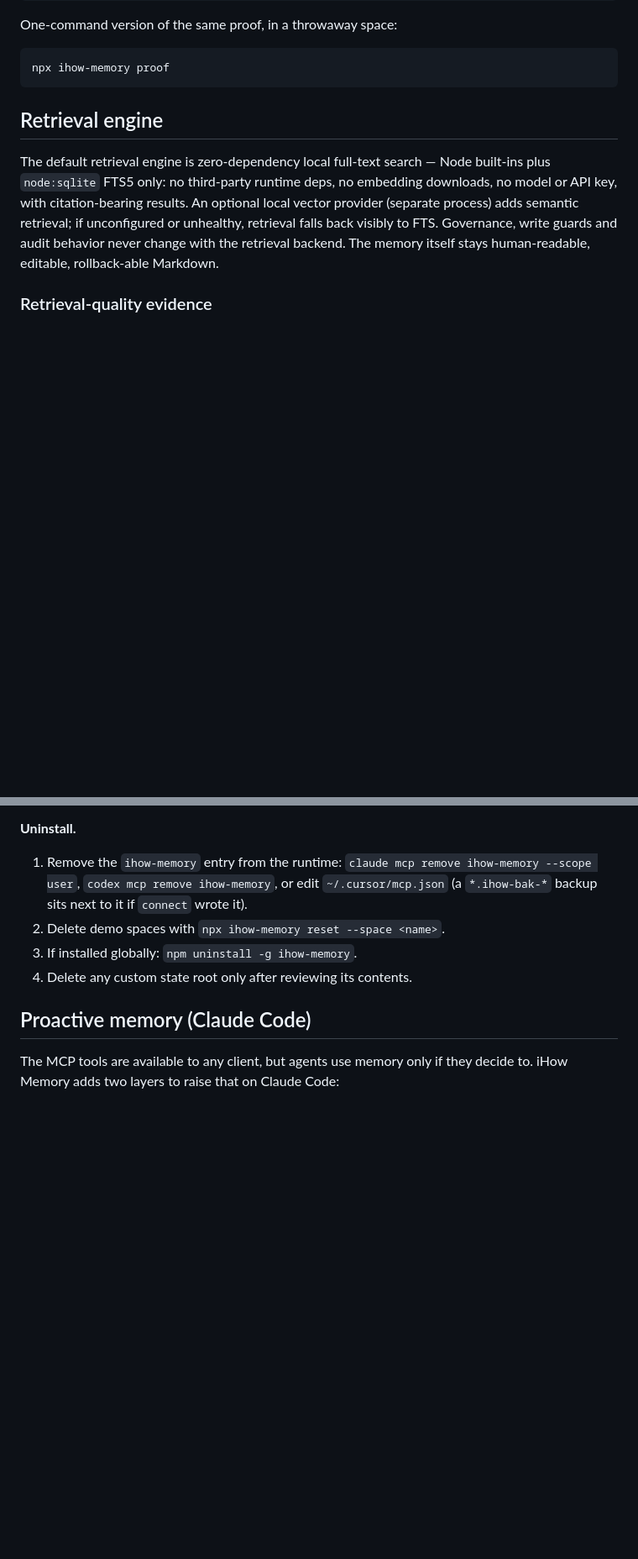
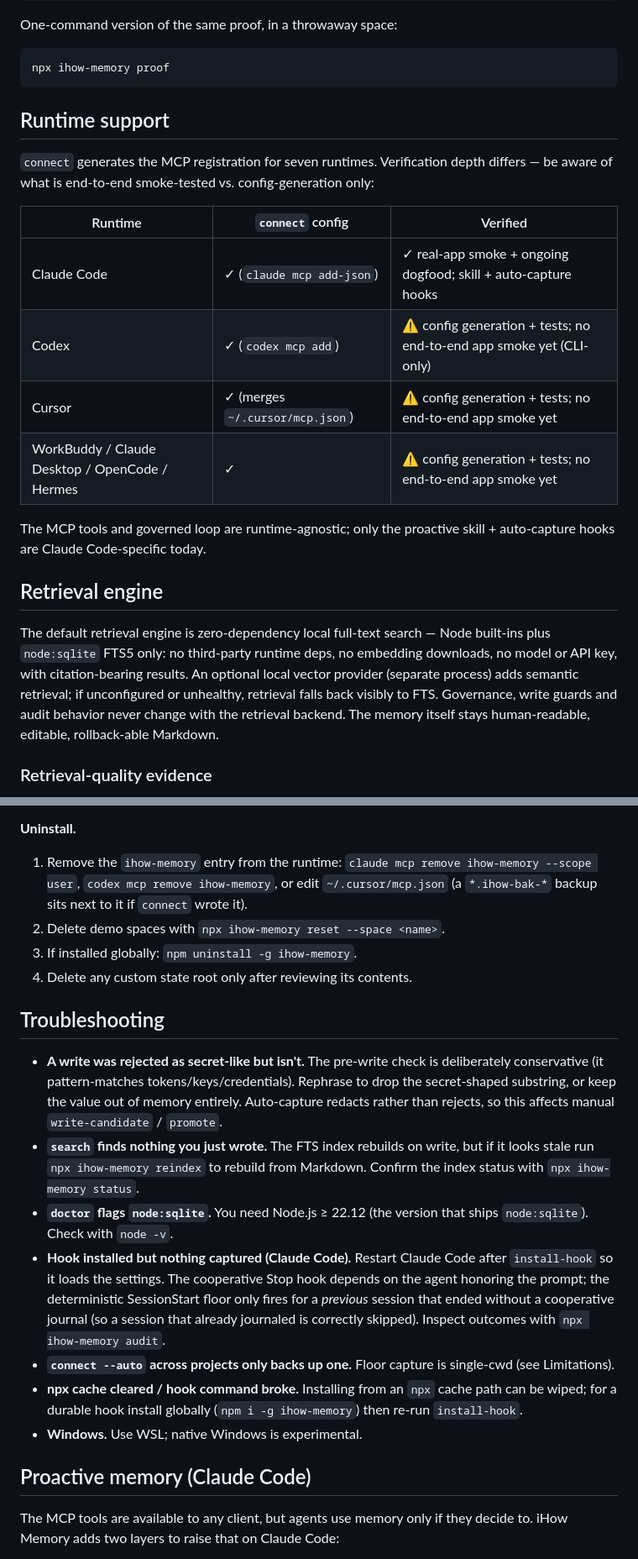
Before and after one commit to iHow1/ihow-memory-core, a Markdown page: README.md, 2 parts joined by grey strips. Shown at 84% size. Rendered like a GitHub page; blank space fills up the shorter version.

````diff
--- a/README.md
+++ b/README.md
@@ -75,6 +75,19 @@ One-command version of the same proof, in a throwaway space:
 ```bash
 npx ihow-memory proof
 ```
+
+## Runtime support
+
+`connect` generates the MCP registration for seven runtimes. Verification depth differs — be aware of what is end-to-end smoke-tested vs. config-generation only:
+
+| Runtime | `connect` config | Verified |
+| --- | --- | --- |
+| Claude Code | ✓ (`claude mcp add-json`) | ✓ real-app smoke + ongoing dogfood; skill + auto-capture hooks |
+| Codex | ✓ (`codex mcp add`) | ⚠ config generation + tests; no end-to-end app smoke yet (CLI-only) |
+| Cursor | ✓ (merges `~/.cursor/mcp.json`) | ⚠ config generation + tests; no end-to-end app smoke yet |
+| WorkBuddy / Claude Desktop / OpenCode / Hermes | ✓ | ⚠ config generation + tests; no end-to-end app smoke yet |
+
+The MCP tools and governed loop are runtime-agnostic; only the proactive skill + auto-capture hooks are Claude Code-specific today.
 
 ## Retrieval engine
 
@@ -165,6 +178,16 @@ In that mode the write boundary is strict: existing durable Markdown is read-onl
 3. If installed globally: `npm uninstall -g ihow-memory`.
 4. Delete any custom state root only after reviewing its contents.
 
+## Troubleshooting
+
+- **A write was rejected as secret-like but isn't.** The pre-write check is deliberately conservative (it pattern-matches tokens/keys/credentials). Rephrase to drop the secret-shaped substring, or keep the value out of memory entirely. Auto-capture redacts rather than rejects, so this affects manual `write-candidate` / `promote`.
+- **`search` finds nothing you just wrote.** The FTS index rebuilds on write, but if it looks stale run `npx ihow-memory reindex` to rebuild from Markdown. Confirm the index status with `npx ihow-memory status`.
+- **`doctor` flags `node:sqlite`.** You need Node.js ≥ 22.12 (the version that ships `node:sqlite`). Check with `node -v`.
+- **Hook installed but nothing captured (Claude Code).** Restart Claude Code after `install-hook` so it loads the settings. The cooperative Stop hook depends on the agent honoring the prompt; the deterministic SessionStart floor only fires for a *previous* session that ended without a cooperative journal (so a session that already journaled is correctly skipped). Inspect outcomes with `npx ihow-memory audit`.
+- **`connect --auto` across projects only backs up one.** Floor capture is single-cwd (see Limitations).
+- **npx cache cleared / hook command broke.** Installing from an `npx` cache path can be wiped; for a durable hook install globally (`npm i -g ihow-memory`) then re-run `install-hook`.
+- **Windows.** Use WSL; native Windows is experimental.
+
 ## Proactive memory (Claude Code)
 
 The MCP tools are available to any client, but agents use memory only if they decide to. iHow Memory
````
Also changed, not shown: README.zh-CN.md (+23 -0 lines).
